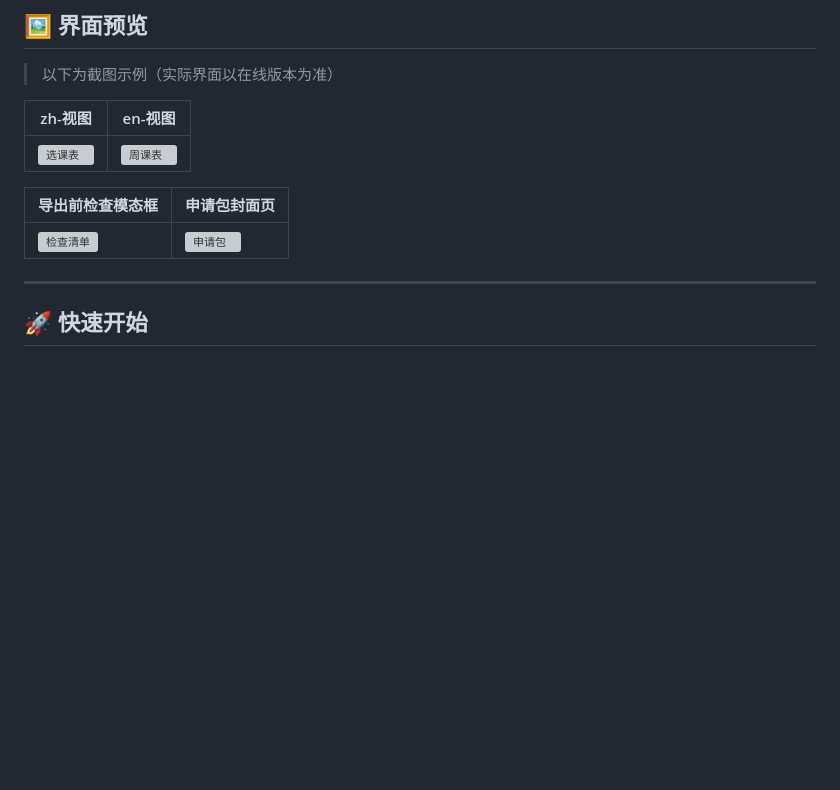
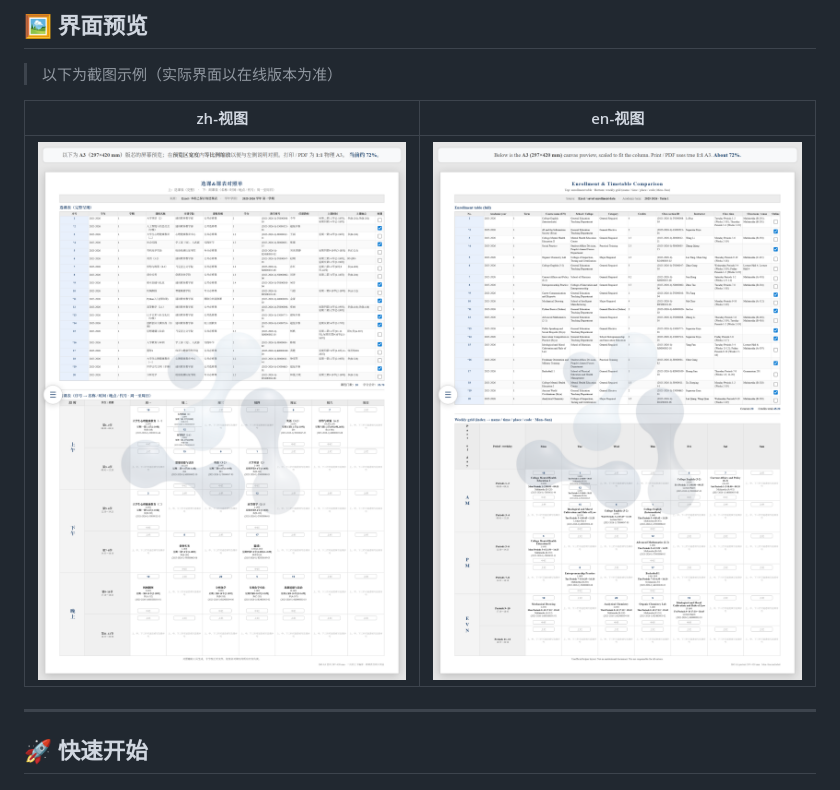
Before and after one commit to Qinsanlian/enrollment-timetable-comparison, a Markdown page: README.md, the part around the change. GitHub-like rendering; pictures changed too: docs/images/中文示例.png (added), docs/images/英文示例.png (added); blank space fills up the shorter version; grey boxes are pictures that could not be loaded.

Commit message:
docs: 添加选课表和周课表截图

```diff
--- a/README.md
+++ b/README.md
@@ -39,11 +39,7 @@
 
 | zh-视图 | en-视图 |
 |-----------|-----------|
-| ![选课表](./docs/images/enroll-table.png) | ![周课表](./docs/images/weekly-grid.png) |
-
-| 导出前检查模态框 | 申请包封面页 |
-|----------------|-------------|
-| ![检查清单](./docs/images/export-check.png) | ![申请包](./docs/images/package-cover.png) |
+| ![zh-视图](./docs/images/中文示例.png) | ![en-视图](./docs/images/英文示例.png) |
 
 ---
 
```
Also changed, not shown: docs/images/en-界面.png (deleted), docs/images/zh-页面.png (deleted), 4 other files.
